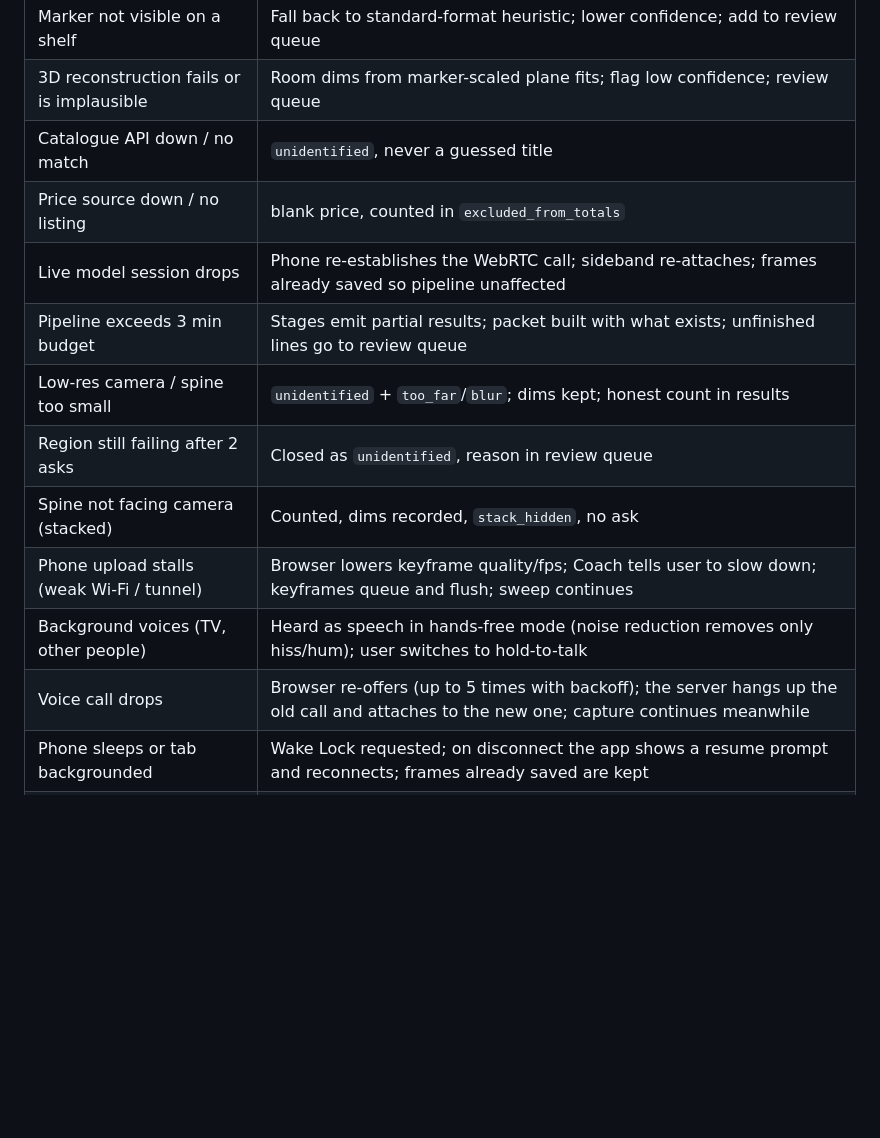
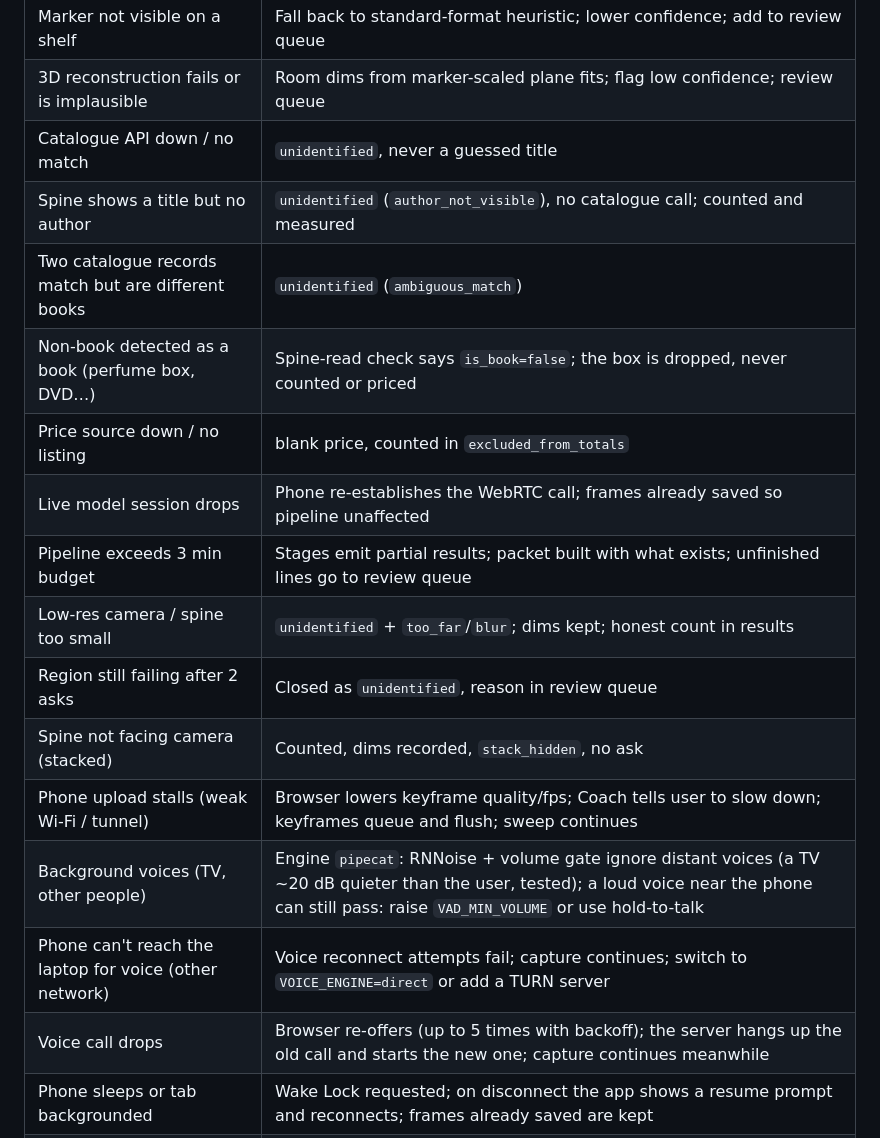
Before and after one commit to Ratikesh1794/library-contents-claim-agent, a Markdown page: docs/system-design.md, the part around one of its changes. GitHub-like rendering; blank space fills up the shorter version.

```diff
--- a/docs/system-design.md
+++ b/docs/system-design.md
@@ -366,15 +375,19 @@ Fallbacks, in order: marker-scaled plane fit from single-view homography on floo
 | Marker not visible on a shelf | Fall back to standard-format heuristic; lower confidence; add to review queue |
 | 3D reconstruction fails or is implausible | Room dims from marker-scaled plane fits; flag low confidence; review queue |
 | Catalogue API down / no match | `unidentified`, never a guessed title |
+| Spine shows a title but no author | `unidentified` (`author_not_visible`), no catalogue call; counted and measured |
+| Two catalogue records match but are different books | `unidentified` (`ambiguous_match`) |
+| Non-book detected as a book (perfume box, DVD…) | Spine-read check says `is_book=false`; the box is dropped, never counted or priced |
 | Price source down / no listing | blank price, counted in `excluded_from_totals` |
-| Live model session drops | Phone re-establishes the WebRTC call; sideband re-attaches; frames already saved so pipeline unaffected |
+| Live model session drops | Phone re-establishes the WebRTC call; frames already saved so pipeline unaffected |
 | Pipeline exceeds 3 min budget | Stages emit partial results; packet built with what exists; unfinished lines go to review queue |
 | Low-res camera / spine too small | `unidentified` + `too_far`/`blur`; dims kept; honest count in results |
 | Region still failing after 2 asks | Closed as `unidentified`, reason in review queue |
 | Spine not facing camera (stacked) | Counted, dims recorded, `stack_hidden`, no ask |
 | Phone upload stalls (weak Wi-Fi / tunnel) | Browser lowers keyframe quality/fps; Coach tells user to slow down; keyframes queue and flush; sweep continues |
-| Background voices (TV, other people) | Heard as speech in hands-free mode (noise reduction removes only hiss/hum); user switches to hold-to-talk |
-| Voice call drops | Browser re-offers (up to 5 times with backoff); the server hangs up the old call and attaches to the new one; capture continues meanwhile |
+| Background voices (TV, other people) | Engine `pipecat`: RNNoise + volume gate ignore distant voices (a TV ~20 dB quieter than the user, tested); a loud voice near the phone can still pass: raise `VAD_MIN_VOLUME` or use hold-to-talk |
+| Phone can't reach the laptop for voice (other network) | Voice reconnect attempts fail; capture continues; switch to `VOICE_ENGINE=direct` or add a TURN server |
+| Voice call drops | Browser re-offers (up to 5 times with backoff); the server hangs up the old call and starts the new one; capture continues meanwhile |
 | Phone sleeps or tab backgrounded | Wake Lock requested; on disconnect the app shows a resume prompt and reconnects; frames already saved are kept |
 | Tunnel URL changes between runs | Page and API share one origin and the QR/URL is printed at server start |
 
```
Also changed, not shown: other parts of docs/system-design.md (+52 -41 lines), docs/low-level-design.md (+37 -23 lines).
